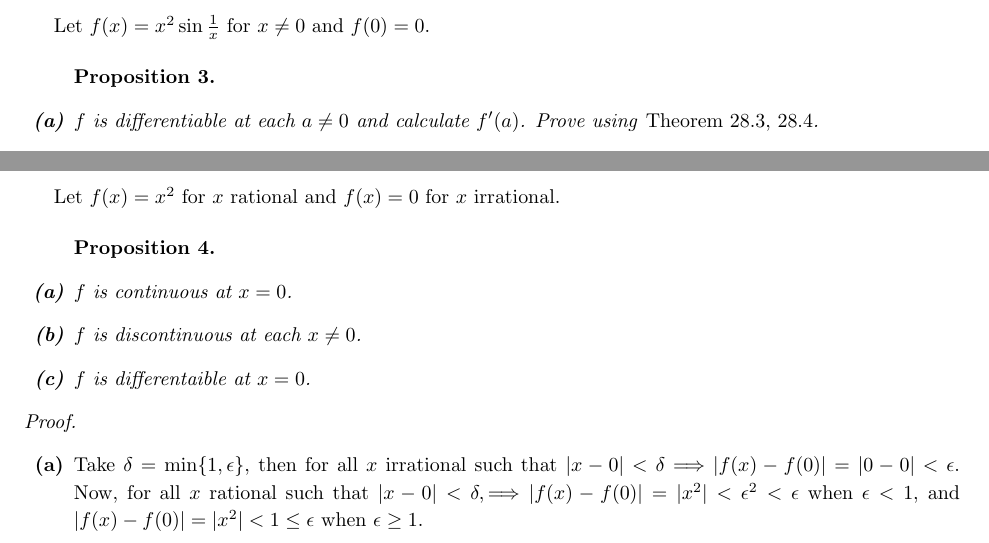
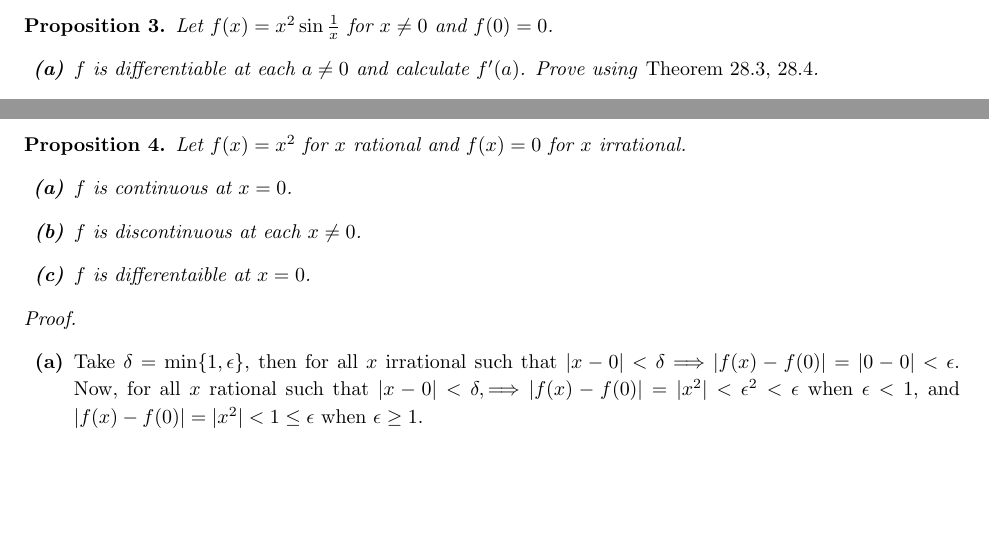
Before and after one commit to moneybabe/MATH, a LaTeX problem sheet (MATH104/hw10/hw10.tex): two parts of pages 4 and 5 of 6, joined at a grey line, cut so that both start at the same text, the shorter picture padded with empty space. Compiled offline with pdfLaTeX.

Commit message:
hw10 done

```diff
--- a/MATH104/hw10/hw10.tex
+++ b/MATH104/hw10/hw10.tex
@@ -134,9 +134,9 @@
 
 \newpage
 \subsection*{Exercise 28.4}
-Let $f(x)=x^2\sin \frac{1}{x}$ for $x\neq 0$ and $f(0)=0$.
 \begin{proposition}
-    \begin{enumerate}[label=\textbf{(\alph*)}]\indent
+    Let $f(x)=x^2\sin \frac{1}{x}$ for $x\neq 0$ and $f(0)=0$.
+    \begin{enumerate}[label=\textbf{(\alph*)}]
         \item $f$ is differentiable at each $a\neq 0$ and calculate $f'(a)$. Prove using
         \emph{Theorem 28.3, 28.4}.
         \item $f$ is differentiable at $x=0$ and $f'(0)=0$. Prove using the definition.
@@ -178,9 +178,9 @@ Let $f(x)=x^2\sin \frac{1}{x}$ for $x\neq 0$ and $f(0)=0$.
 
 \newpage
 \subsection*{Exercise 28.8}
-Let $f(x)=x^2$ for $x$ rational and $f(x)=0$ for $x$ irrational.
 \begin{proposition}
-    \begin{enumerate}[label=\textbf{(\alph*)}]\indent
+    Let $f(x)=x^2$ for $x$ rational and $f(x)=0$ for $x$ irrational.
+    \begin{enumerate}[label=\textbf{(\alph*)}]
         \item $f$ is continuous at $x=0$.
         \item $f$ is discontinuous at each $x\neq 0$.
         \item $f$ is differentaible at $x=0$.
```
Also changed, not shown: MATH104/hw10/hw10.pdf.
